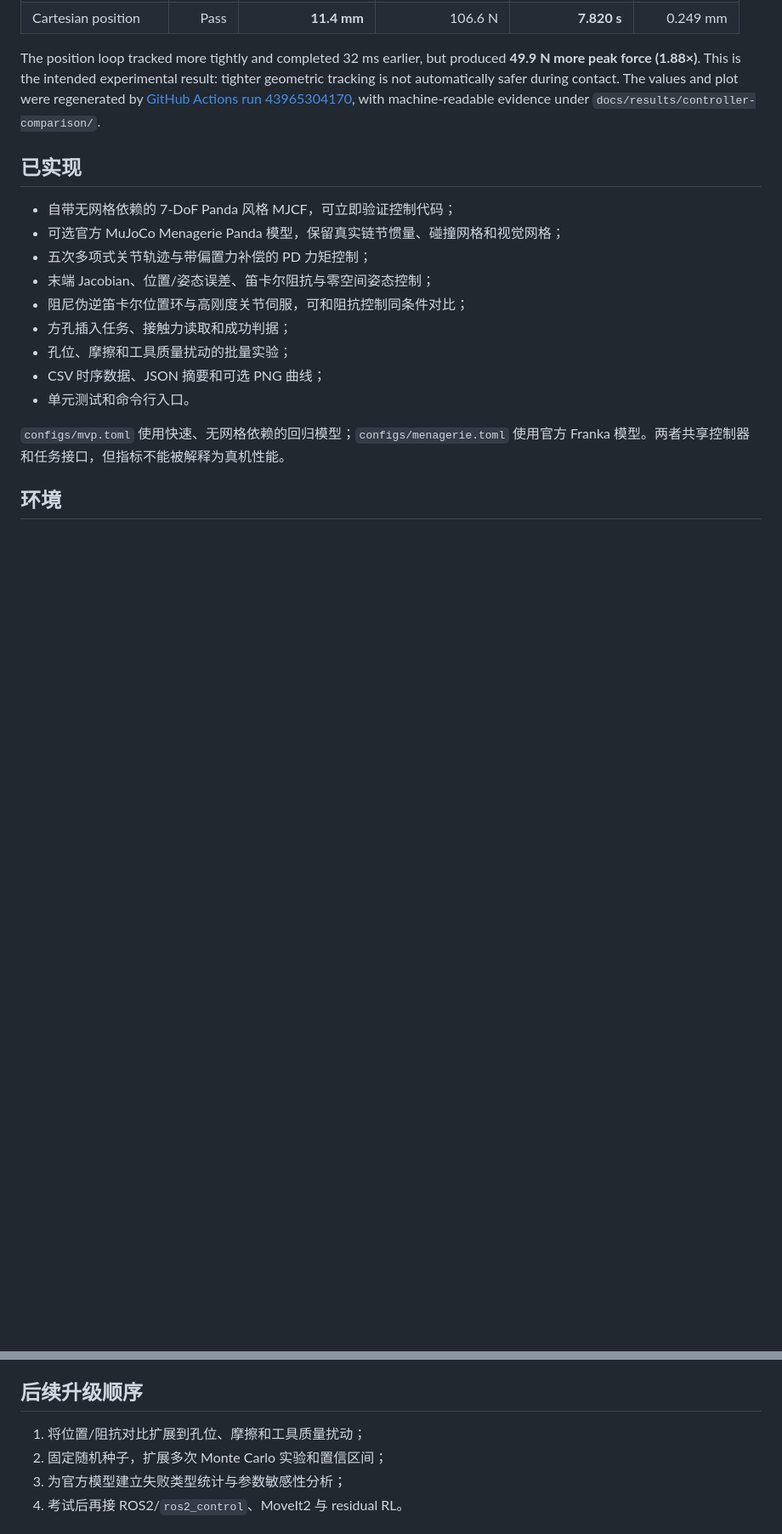
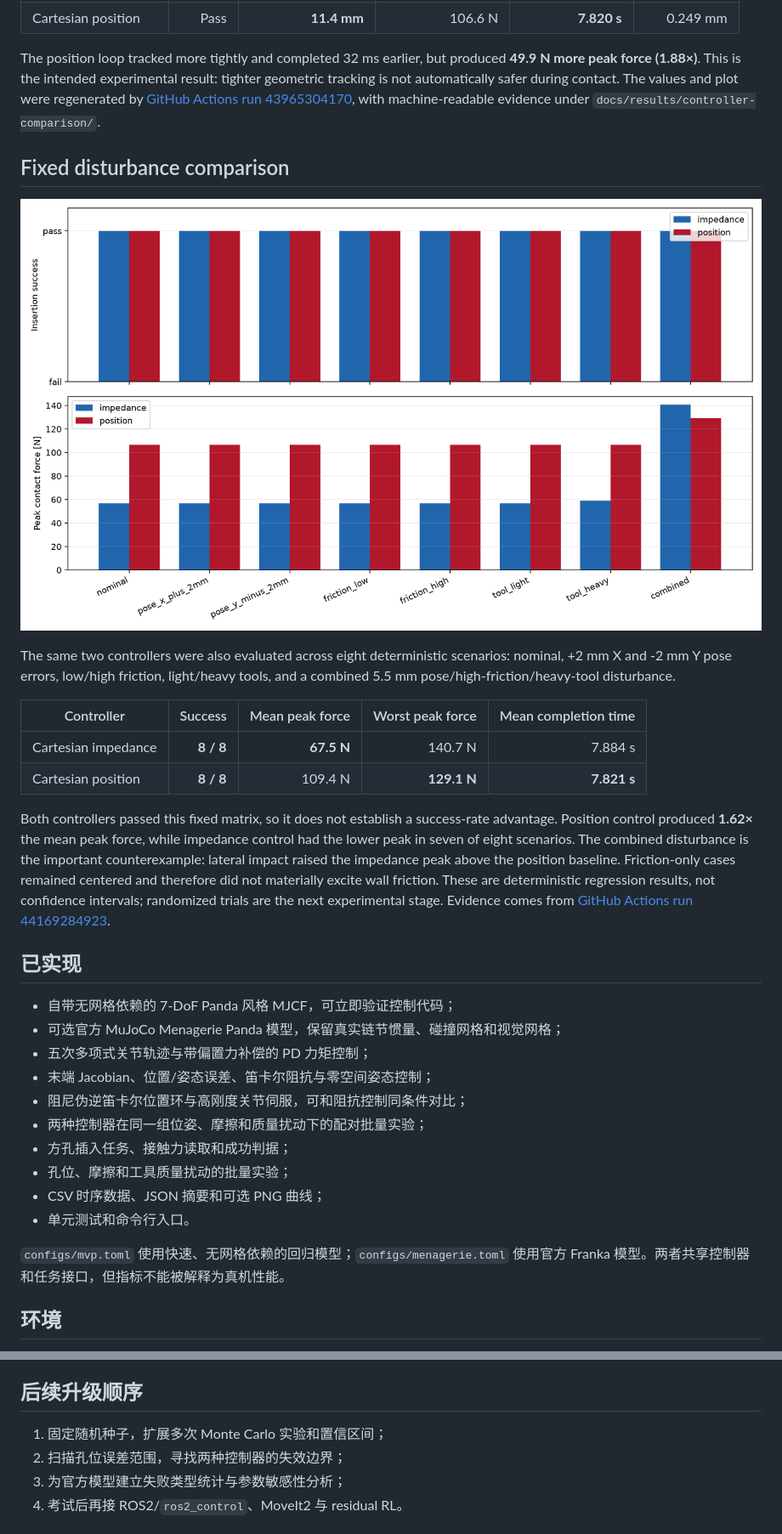
Before and after one commit to haoyu020206-netizen/panda-contact-assembly, a Markdown page: README.md, 2 parts joined by grey strips. Shown at 85% size. Rendered like a GitHub page; pictures changed too: docs/results/controller-robustness/robustness_comparison.png (added); blank space fills up the shorter version.

Commit message:
Publish controller robustness comparison

```diff
--- a/README.md
+++ b/README.md
@@ -57,6 +57,19 @@ Both controllers execute the same nominal insertion trajectory on the official M
 
 The position loop tracked more tightly and completed 32 ms earlier, but produced **49.9 N more peak force (1.88×)**. This is the intended experimental result: tighter geometric tracking is not automatically safer during contact. The values and plot were regenerated by [GitHub Actions run 43965304170](https://github.com/haoyu020206-netizen/panda-contact-assembly/actions/runs/43965304170), with machine-readable evidence under `docs/results/controller-comparison/`.
 
+## Fixed disturbance comparison
+
+![Controller comparison under fixed disturbances](docs/results/controller-robustness/robustness_comparison.png)
+
+The same two controllers were also evaluated across eight deterministic scenarios: nominal, +2 mm X and -2 mm Y pose errors, low/high friction, light/heavy tools, and a combined 5.5 mm pose/high-friction/heavy-tool disturbance.
+
+| Controller | Success | Mean peak force | Worst peak force | Mean completion time |
+| --- | ---: | ---: | ---: | ---: |
+| Cartesian impedance | **8 / 8** | **67.5 N** | 140.7 N | 7.884 s |
+| Cartesian position | **8 / 8** | 109.4 N | **129.1 N** | **7.821 s** |
+
+Both controllers passed this fixed matrix, so it does not establish a success-rate advantage. Position control produced **1.62×** the mean peak force, while impedance control had the lower peak in seven of eight scenarios. The combined disturbance is the important counterexample: lateral impact raised the impedance peak above the position baseline. Friction-only cases remained centered and therefore did not materially excite wall friction. These are deterministic regression results, not confidence intervals; randomized trials are the next experimental stage. Evidence comes from [GitHub Actions run 44169284923](https://github.com/haoyu020206-netizen/panda-contact-assembly/actions/runs/44169284923).
+
 ## 已实现
 
 - 自带无网格依赖的 7-DoF Panda 风格 MJCF，可立即验证控制代码；
@@ -64,6 +77,7 @@ The position loop tracked more tightly and completed 32 ms earlier, but produced
 - 五次多项式关节轨迹与带偏置力补偿的 PD 力矩控制；
 - 末端 Jacobian、位置/姿态误差、笛卡尔阻抗与零空间姿态控制；
 - 阻尼伪逆笛卡尔位置环与高刚度关节伺服，可和阻抗控制同条件对比；
+- 两种控制器在同一组位姿、摩擦和质量扰动下的配对批量实验；
 - 方孔插入任务、接触力读取和成功判据；
 - 孔位、摩擦和工具质量扰动的批量实验；
 - CSV 时序数据、JSON 摘要和可选 PNG 曲线；
@@ -175,8 +195,8 @@ tests/                            # 配置、数学、轨迹与模型测试
 
 ## 后续升级顺序
 
-1. 将位置/阻抗对比扩展到孔位、摩擦和工具质量扰动；
-2. 固定随机种子，扩展多次 Monte Carlo 实验和置信区间；
+1. 固定随机种子，扩展多次 Monte Carlo 实验和置信区间；
+2. 扫描孔位误差范围，寻找两种控制器的失效边界；
 3. 为官方模型建立失败类型统计与参数敏感性分析；
 4. 考试后再接 ROS2/`ros2_control`、MoveIt2 与 residual RL。
 
```
Also changed, not shown: other parts of README.md (+7 -1 lines), docs/results/README.md (+6 -0 lines), 2 other files.
